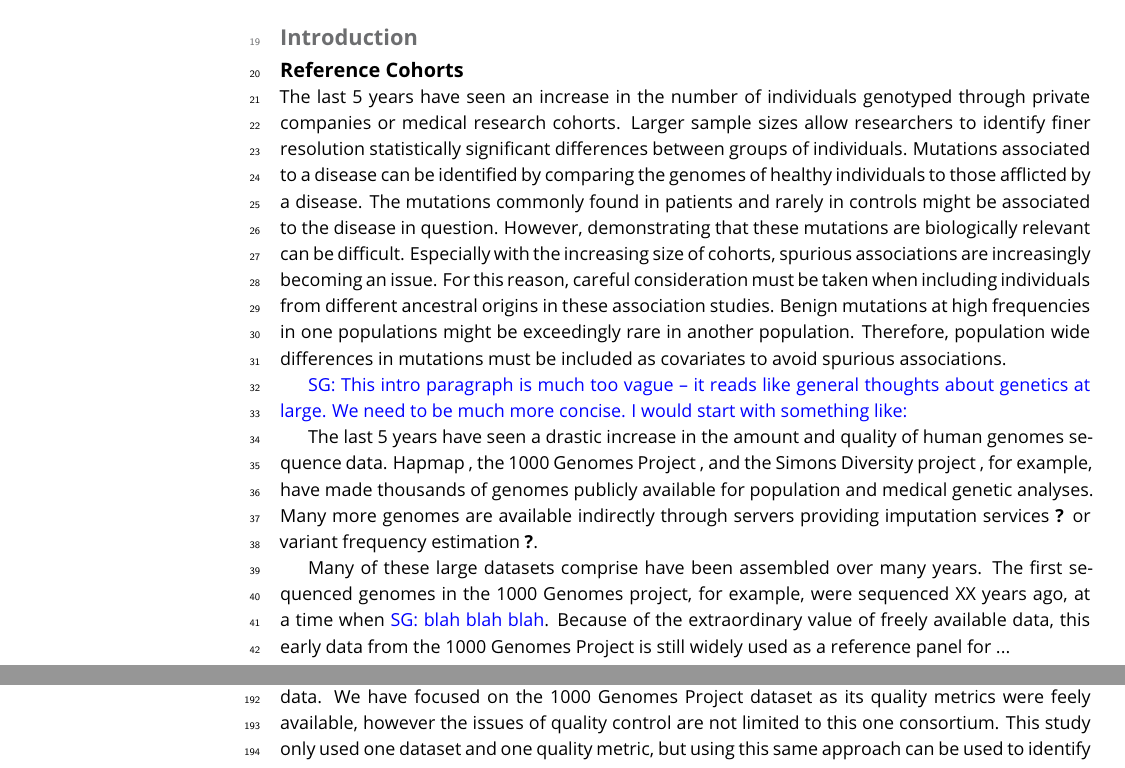
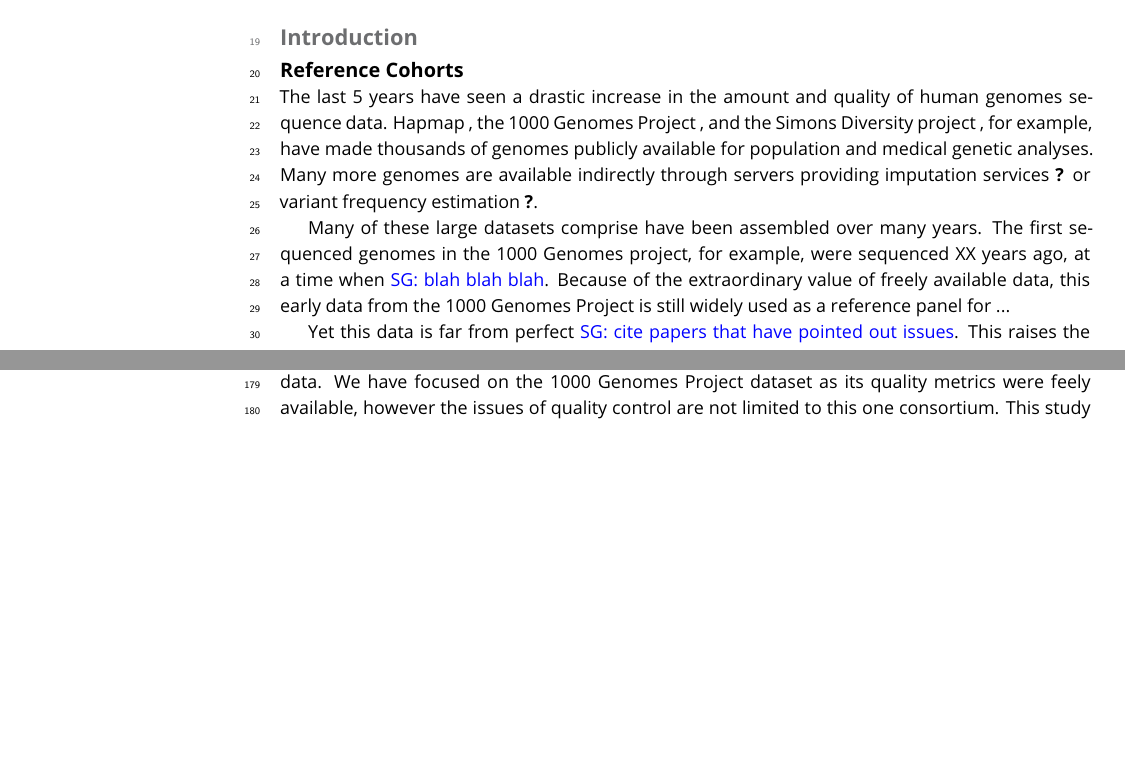
Before and after one commit to LukeAndersonTrocme/LegacyData, a LaTeX document (Draft3.tex): two parts of pages 1 and 8 of 9 before the commit and two parts of pages 1 and 7 of 9 after it, joined at a grey line, cut so that both start at the same text, the shorter picture padded with empty space. Compiled offline with pdfLaTeX.

Commit message:
Updated Figure 3, minor edits introduction

```diff
--- a/Draft3.tex
+++ b/Draft3.tex
@@ -54,17 +54,17 @@ Some of these variants are being imputed onto genotype data and reach genome wid
 
 
 
-The last 5 years have seen an increase in the number of individuals genotyped through private companies or medical research cohorts.
-Larger sample sizes allow researchers to identify finer resolution statistically significant differences between groups of individuals.
-Mutations associated to a disease can be identified by comparing the genomes of healthy individuals to those afflicted by a disease.
-The mutations commonly found in patients and rarely in controls might be associated to the disease in question.
-However, demonstrating that these mutations are biologically relevant can be difficult.
-Especially with the increasing size of cohorts, spurious associations are increasingly becoming an issue.
-For this reason, careful consideration must be taken when including individuals from different ancestral origins in these association studies.
-Benign mutations at high frequencies in one populations might be exceedingly rare in another population.
-Therefore, population wide differences in mutations must be included as covariates to avoid spurious associations.
+%The last 5 years have seen an increase in the number of individuals genotyped through private companies or medical research cohorts.
+%Larger sample sizes allow researchers to identify finer resolution statistically significant differences between groups of individuals.
+%Mutations associated to a disease can be identified by comparing the genomes of healthy individuals to those afflicted by a disease.
+%The mutations commonly found in patients and rarely in controls might be associated to the disease in question.
+%However, demonstrating that these mutations are biologically relevant can be difficult.
+%Especially with the increasing size of cohorts, spurious associations are increasingly becoming an issue.
+%For this reason, careful consideration must be taken when including individuals from different ancestral origins in these association studies.
+%Benign mutations at high frequencies in one populations might be exceedingly rare in another population.
+%Therefore, population wide differences in mutations must be included as covariates to avoid spurious associations.
 
-\sgcomment{This intro paragraph is much too vague -- it reads like general thoughts about genetics at large. We need to be much more concise. I would start with something like:}
+%\sgcomment{This intro paragraph is much too vague -- it reads like general thoughts about genetics at large. We need to be much more concise. I would start with something like:}
 
 The last 5 years have seen a drastic increase in the amount and quality of human genomes sequence data. Hapmap \cite{}, the 1000 Genomes Project \cite{}, and the Simons Diversity project \cite{}, for example, have made thousands of genomes publicly available for population and medical genetic analyses. Many more genomes are available indirectly through servers providing imputation services \cite{haplotype reference consortium} or variant frequency estimation \cite{GnomAD}.
 
```
Also changed, not shown: SNPOverlap6.jpg, 3 other files.
